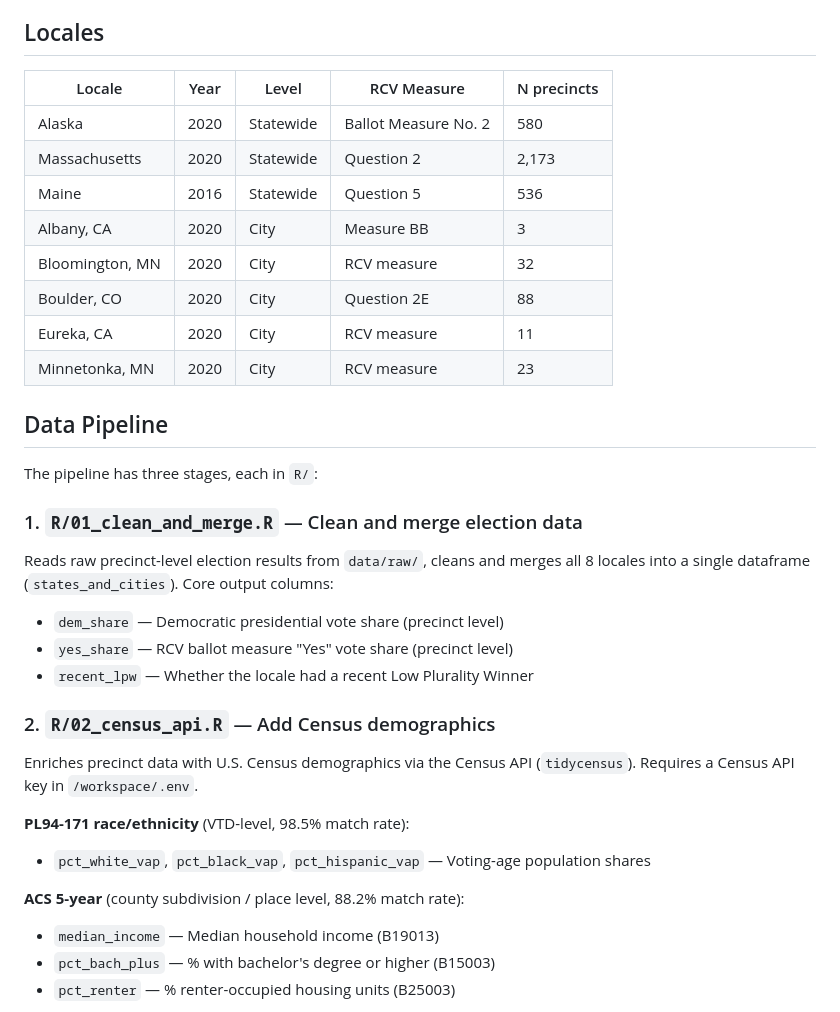
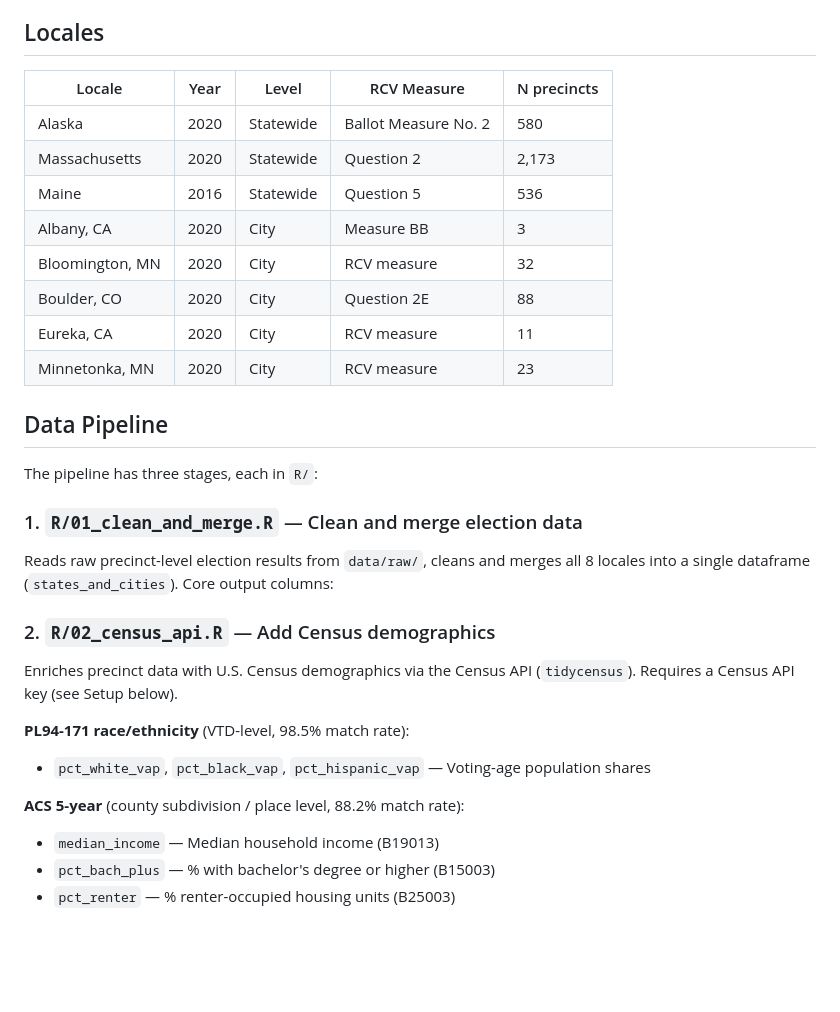
Before and after one commit to j61722833-netizen/rcv, a Markdown page: README.md, the part around one of its changes. GitHub-like rendering; blank space fills up the shorter version.

```diff
--- a/README.md
+++ b/README.md
@@ -6,16 +6,16 @@ Precinct-level analysis of voter support for Ranked-Choice Voting (RCV) ballot m
 
 ## Locales
 
-| Locale | Year | Level | RCV Measure | N precincts |
-|--------|------|-------|-------------|-------------|
-| Alaska | 2020 | Statewide | Ballot Measure No. 2 | 580 |
-| Massachusetts | 2020 | Statewide | Question 2 | 2,173 |
-| Maine | 2016 | Statewide | Question 5 | 536 |
-| Albany, CA | 2020 | City | Measure BB | 3 |
-| Bloomington, MN | 2020 | City | RCV measure | 32 |
-| Boulder, CO | 2020 | City | Question 2E | 88 |
-| Eureka, CA | 2020 | City | RCV measure | 11 |
-| Minnetonka, MN | 2020 | City | RCV measure | 23 |
+| Locale          | Year | Level     | RCV Measure          | N precincts |
+| --------------- | ---- | --------- | -------------------- | ----------- |
+| Alaska          | 2020 | Statewide | Ballot Measure No. 2 | 580         |
+| Massachusetts   | 2020 | Statewide | Question 2           | 2,173       |
+| Maine           | 2016 | Statewide | Question 5           | 536         |
+| Albany, CA      | 2020 | City      | Measure BB           | 3           |
+| Bloomington, MN | 2020 | City      | RCV measure          | 32          |
+| Boulder, CO     | 2020 | City      | Question 2E          | 88          |
+| Eureka, CA      | 2020 | City      | RCV measure          | 11          |
+| Minnetonka, MN  | 2020 | City      | RCV measure          | 23          |
 
 ## Data Pipeline
 
@@ -25,18 +25,16 @@ The pipeline has three stages, each in `R/`:
 
 Reads raw precinct-level election results from `data/raw/`, cleans and merges all 8 locales into a single dataframe (`states_and_cities`). Core output columns:
 
-- `dem_share` — Democratic presidential vote share (precinct level)
-- `yes_share` — RCV ballot measure "Yes" vote share (precinct level)
-- `recent_lpw` — Whether the locale had a recent Low Plurality Winner
-
 ### 2. `R/02_census_api.R` — Add Census demographics
 
-Enriches precinct data with U.S. Census demographics via the Census API (`tidycensus`). Requires a Census API key in `/workspace/.env`.
+Enriches precinct data with U.S. Census demographics via the Census API (`tidycensus`). Requires a Census API key (see Setup below).
 
 **PL94-171 race/ethnicity** (VTD-level, 98.5% match rate):
+
 - `pct_white_vap`, `pct_black_vap`, `pct_hispanic_vap` — Voting-age population shares
 
 **ACS 5-year** (county subdivision / place level, 88.2% match rate):
+
 - `median_income` — Median household income (B19013)
 - `pct_bach_plus` — % with bachelor's degree or higher (B15003)
 - `pct_renter` — % renter-occupied housing units (B25003)
```
Also changed, not shown: other parts of README.md (+22 -25 lines).
